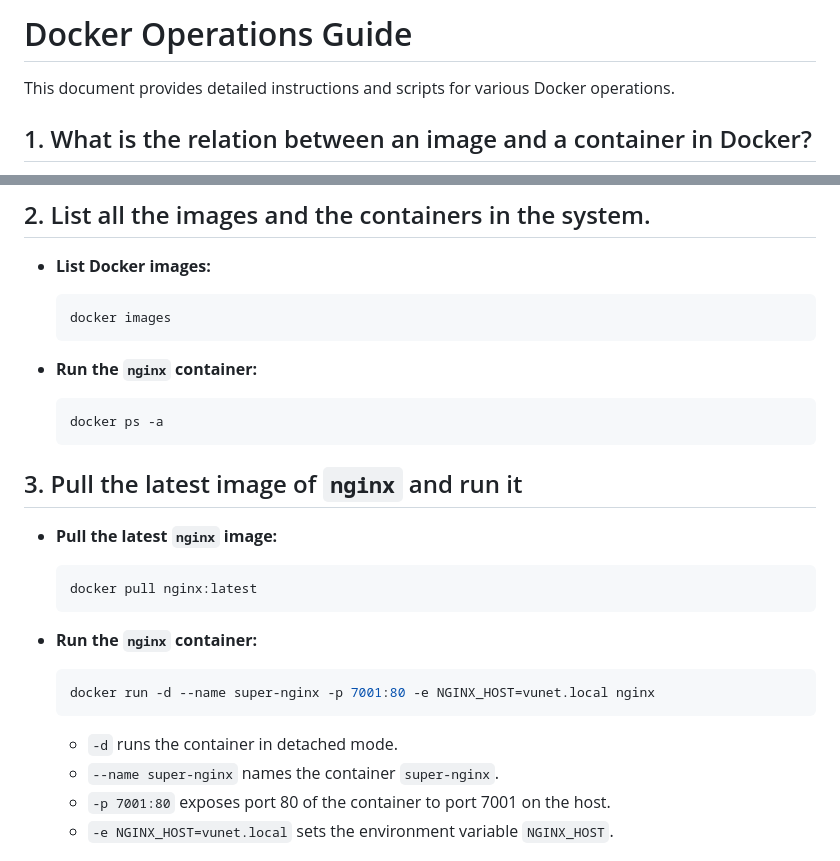
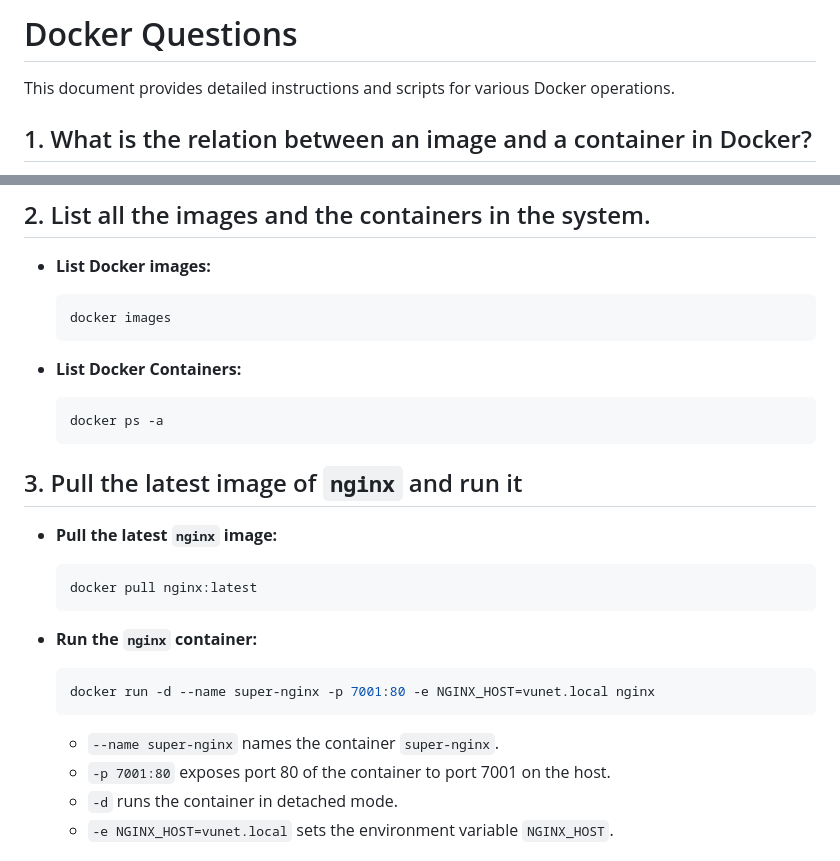
Before and after one commit to abhishek-vunet/hotel_booking_app3, a Markdown page: README.md, 2 parts joined by grey strips. Rendered like a GitHub page.

````diff
--- a/README.md
+++ b/README.md
@@ -1,4 +1,4 @@
-# Docker Operations Guide
+# Docker Questions
 
 This document provides detailed instructions and scripts for various Docker operations.
 
@@ -29,7 +29,7 @@ In Docker:
   docker images
   ```
 
-- **Run the `nginx` container:**
+- **List Docker Containers:**
 
   ```bash
   docker ps -a
@@ -49,9 +49,9 @@ In Docker:
   docker run -d --name super-nginx -p 7001:80 -e NGINX_HOST=vunet.local nginx
   ```
 
-  - `-d` runs the container in detached mode.
   - `--name super-nginx` names the container `super-nginx`.
   - `-p 7001:80` exposes port 80 of the container to port 7001 on the host.
+  - `-d` runs the container in detached mode.
   - `-e NGINX_HOST=vunet.local` sets the environment variable `NGINX_HOST`.
 
 ## 4. Get the list of all running containers and stop and remove the `nginx` container
````
Also changed, not shown: other parts of README.md (+9 -9 lines).
